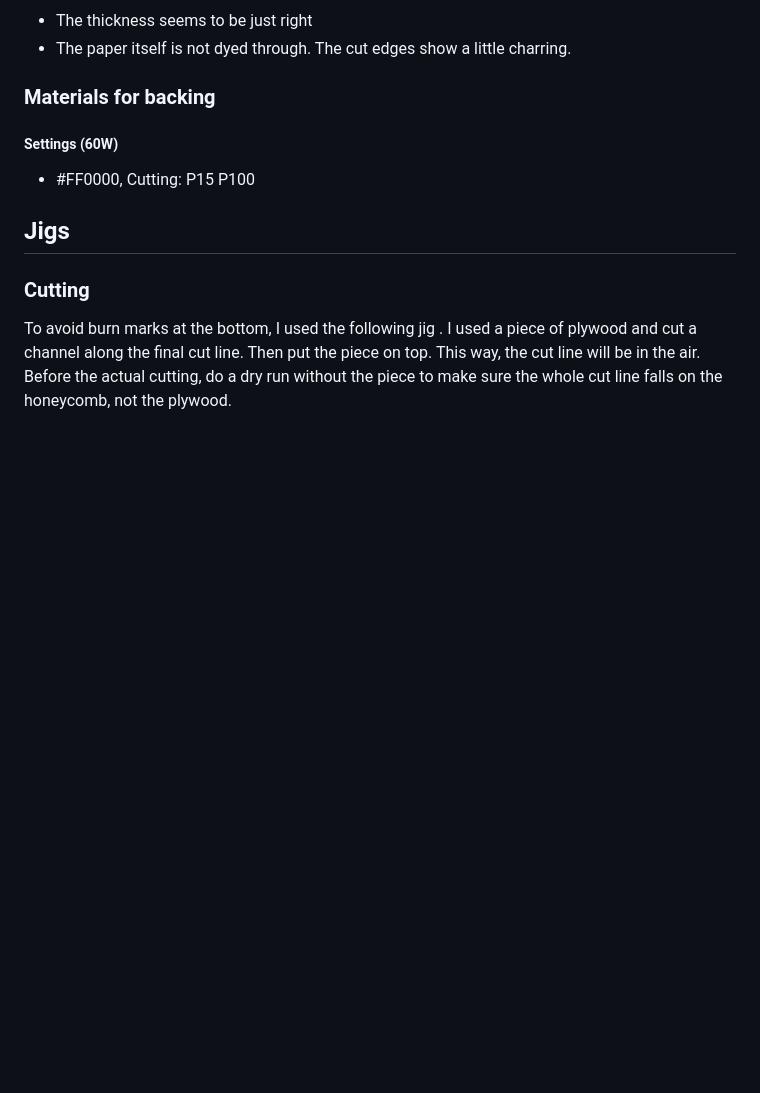
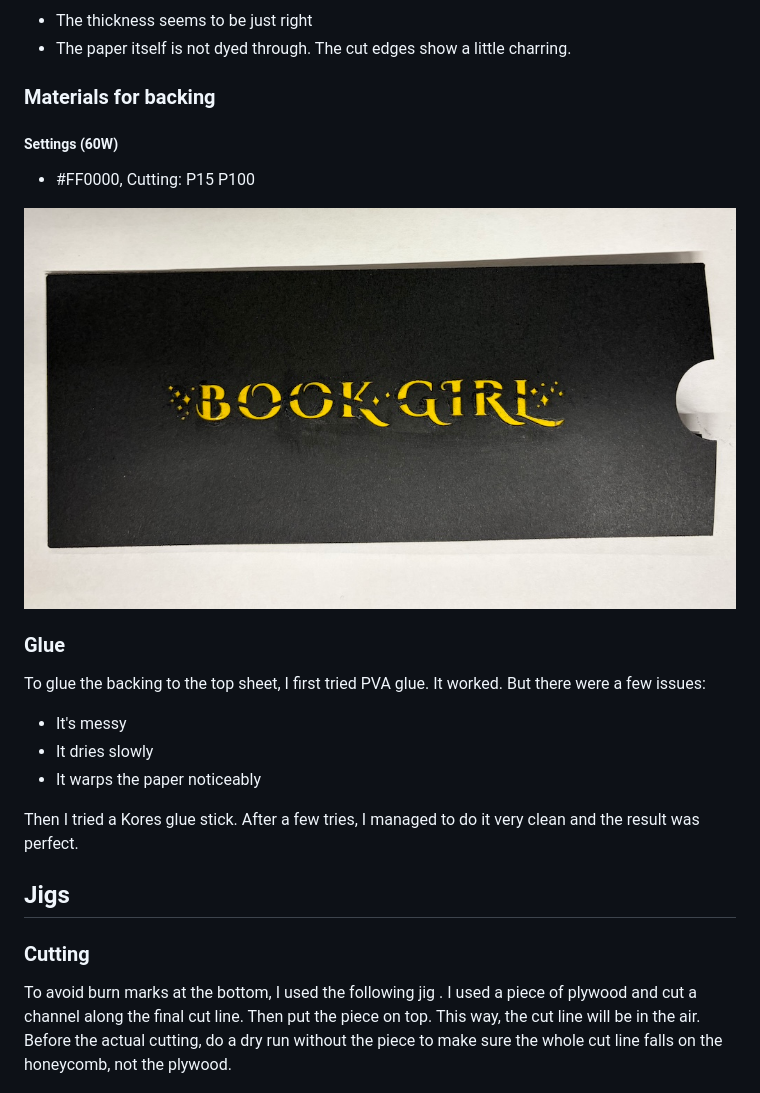
Before and after one commit to delingren/lasercut-bookmarks, a Markdown page: README.md, the part around the change. GitHub-like rendering; pictures changed too: IMG_0757.jpeg (added); blank space fills up the shorter version.

Commit message:
Update sleeve

```diff
--- a/README.md
+++ b/README.md
@@ -121,6 +121,18 @@ Black 80 lb cardstock from Amazon
 ##### Settings (60W)
 * #FF0000, Cutting: P15 P100
 
+![Sleeve](IMG_0757.jpeg)
+
+### Glue
+
+To glue the backing to the top sheet, I first tried PVA glue. It worked. But there were a few issues:
+
+* It's messy
+* It dries slowly
+* It warps the paper noticeably
+
+Then I tried a Kores glue stick. After a few tries, I managed to do it very clean and the result was perfect.
+
 ## Jigs
 
 ### Cutting
```
Also changed, not shown: 1 other file.
